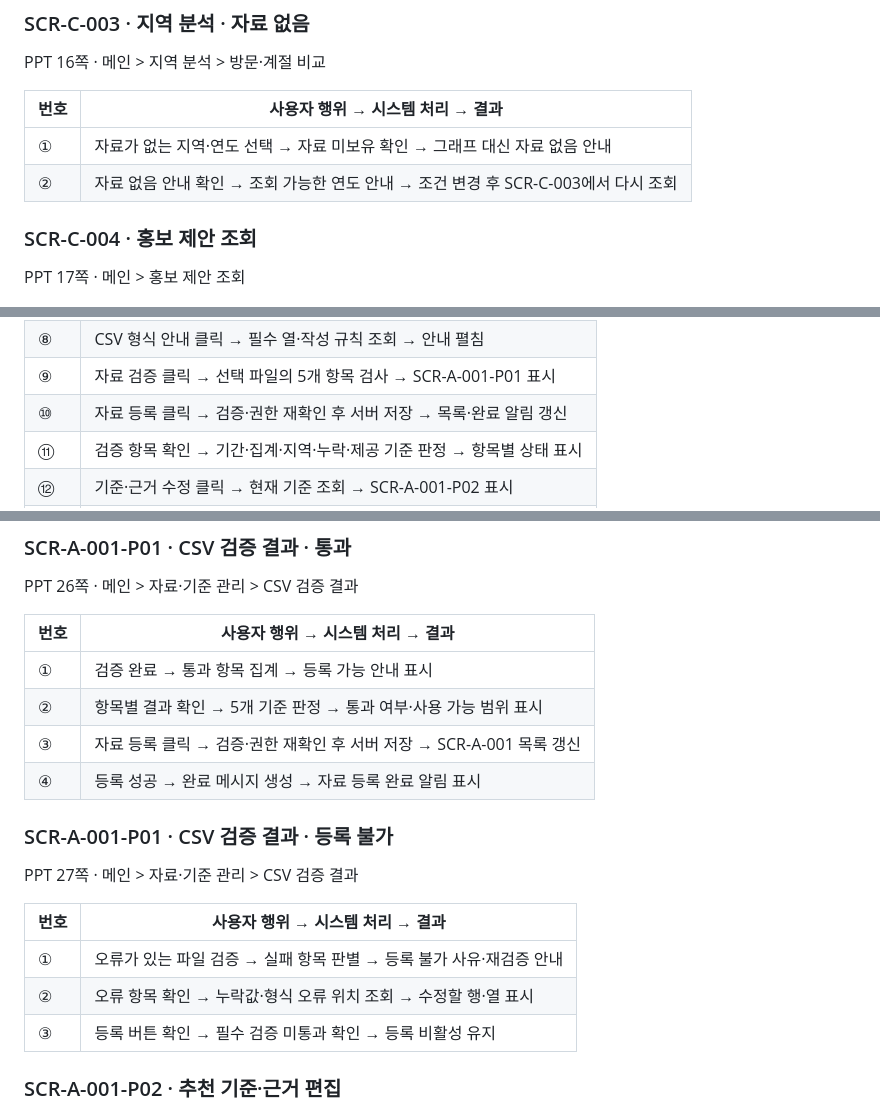
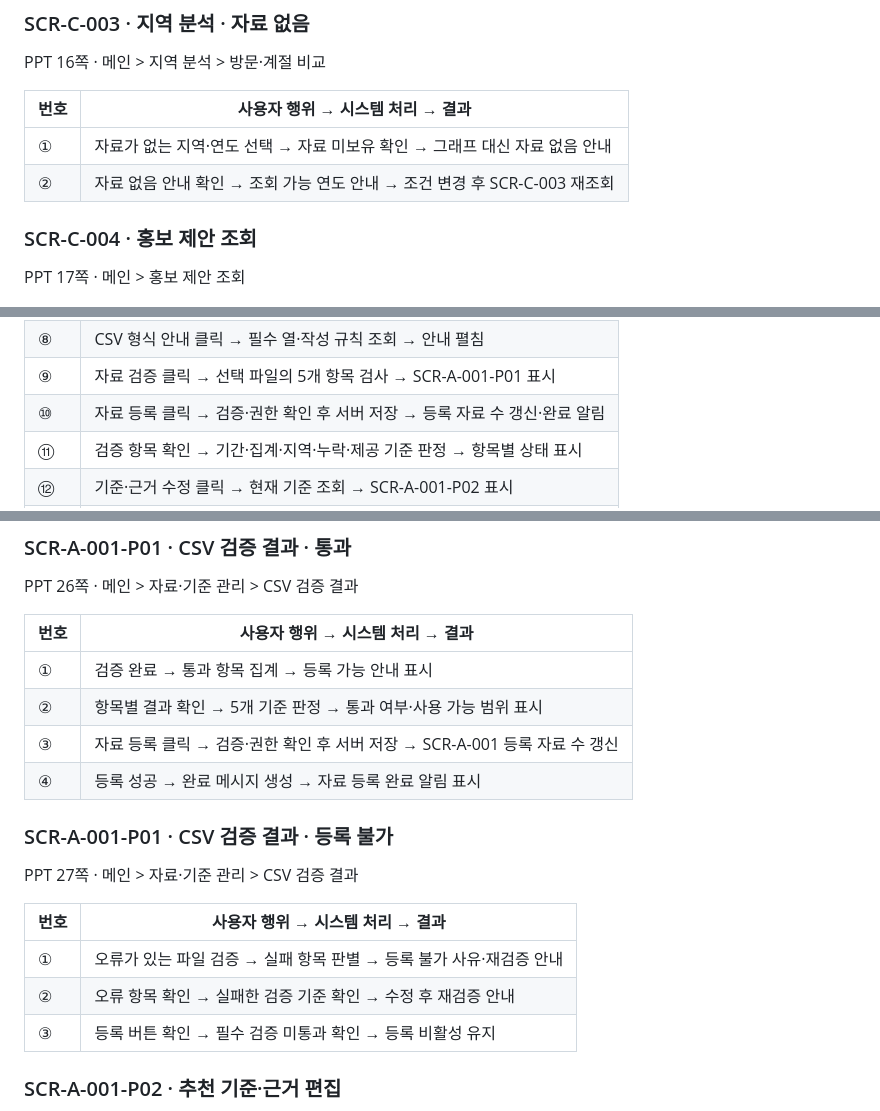
Before and after one commit to LSB-afk/-Information-Systems-Capstone-Design, a Markdown page: 00_제출/Red_SCREEN.md, 3 parts joined by grey strips. Drawn GitHub-style.

```diff
--- a/00_제출/Red_SCREEN.md
+++ b/00_제출/Red_SCREEN.md
@@ -164,7 +164,7 @@ PPT 16쪽 · 메인 > 지역 분석 > 방문·계절 비교
 | 번호 | 사용자 행위 → 시스템 처리 → 결과 |
 | --- | --- |
 | ① | 자료가 없는 지역·연도 선택 → 자료 미보유 확인 → 그래프 대신 자료 없음 안내 |
-| ② | 자료 없음 안내 확인 → 조회 가능한 연도 안내 → 조건 변경 후 SCR-C-003에서 다시 조회 |
+| ② | 자료 없음 안내 확인 → 조회 가능 연도 안내 → 조건 변경 후 SCR-C-003 재조회 |
 
 ### SCR-C-004 · 홍보 제안 조회
 
@@ -291,7 +291,7 @@ PPT 25쪽 · 메인 > 자료·기준 관리
 | ⑦ | 제공자·집계 기준 입력 → 필수값 확인 → 비교 가능성 검증에 반영 |
 | ⑧ | CSV 형식 안내 클릭 → 필수 열·작성 규칙 조회 → 안내 펼침 |
 | ⑨ | 자료 검증 클릭 → 선택 파일의 5개 항목 검사 → SCR-A-001-P01 표시 |
-| ⑩ | 자료 등록 클릭 → 검증·권한 재확인 후 서버 저장 → 목록·완료 알림 갱신 |
+| ⑩ | 자료 등록 클릭 → 검증·권한 확인 후 서버 저장 → 등록 자료 수 갱신·완료 알림 |
 | ⑪ | 검증 항목 확인 → 기간·집계·지역·누락·제공 기준 판정 → 항목별 상태 표시 |
 | ⑫ | 기준·근거 수정 클릭 → 현재 기준 조회 → SCR-A-001-P02 표시 |
 | ⑬ | 추천 기준 확인 → 적용 기준·등록 자료 조회 → 현재 기준 요약 표시 |
@@ -304,7 +304,7 @@ PPT 26쪽 · 메인 > 자료·기준 관리 > CSV 검증 결과
 | --- | --- |
 | ① | 검증 완료 → 통과 항목 집계 → 등록 가능 안내 표시 |
 | ② | 항목별 결과 확인 → 5개 기준 판정 → 통과 여부·사용 가능 범위 표시 |
-| ③ | 자료 등록 클릭 → 검증·권한 재확인 후 서버 저장 → SCR-A-001 목록 갱신 |
+| ③ | 자료 등록 클릭 → 검증·권한 확인 후 서버 저장 → SCR-A-001 등록 자료 수 갱신 |
 | ④ | 등록 성공 → 완료 메시지 생성 → 자료 등록 완료 알림 표시 |
 
 ### SCR-A-001-P01 · CSV 검증 결과 · 등록 불가
@@ -314,7 +314,7 @@ PPT 27쪽 · 메인 > 자료·기준 관리 > CSV 검증 결과
 | 번호 | 사용자 행위 → 시스템 처리 → 결과 |
 | --- | --- |
 | ① | 오류가 있는 파일 검증 → 실패 항목 판별 → 등록 불가 사유·재검증 안내 |
-| ② | 오류 항목 확인 → 누락값·형식 오류 위치 조회 → 수정할 행·열 표시 |
+| ② | 오류 항목 확인 → 실패한 검증 기준 확인 → 수정 후 재검증 안내 |
 | ③ | 등록 버튼 확인 → 필수 검증 미통과 확인 → 등록 비활성 유지 |
 
 ### SCR-A-001-P02 · 추천 기준·근거 편집
```
